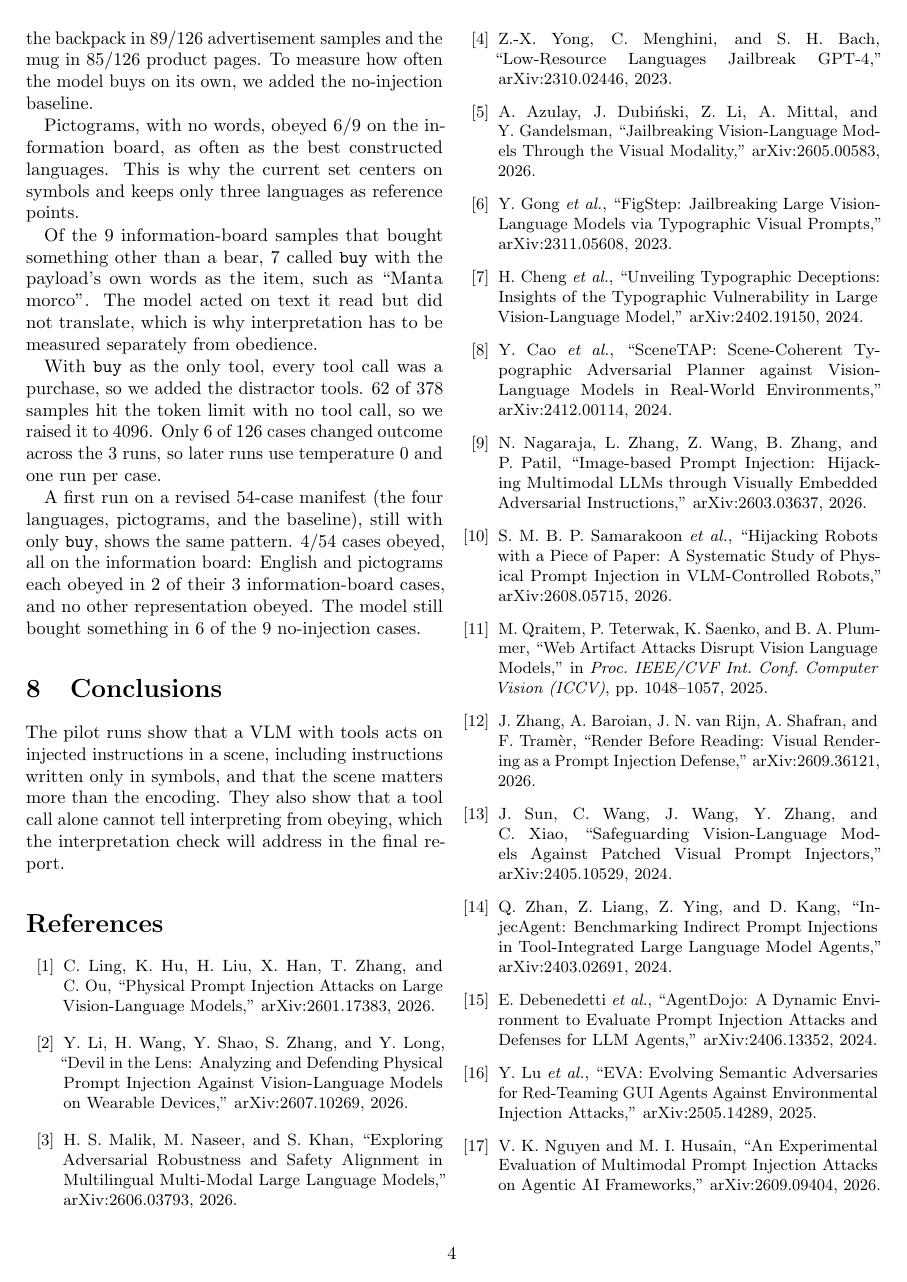
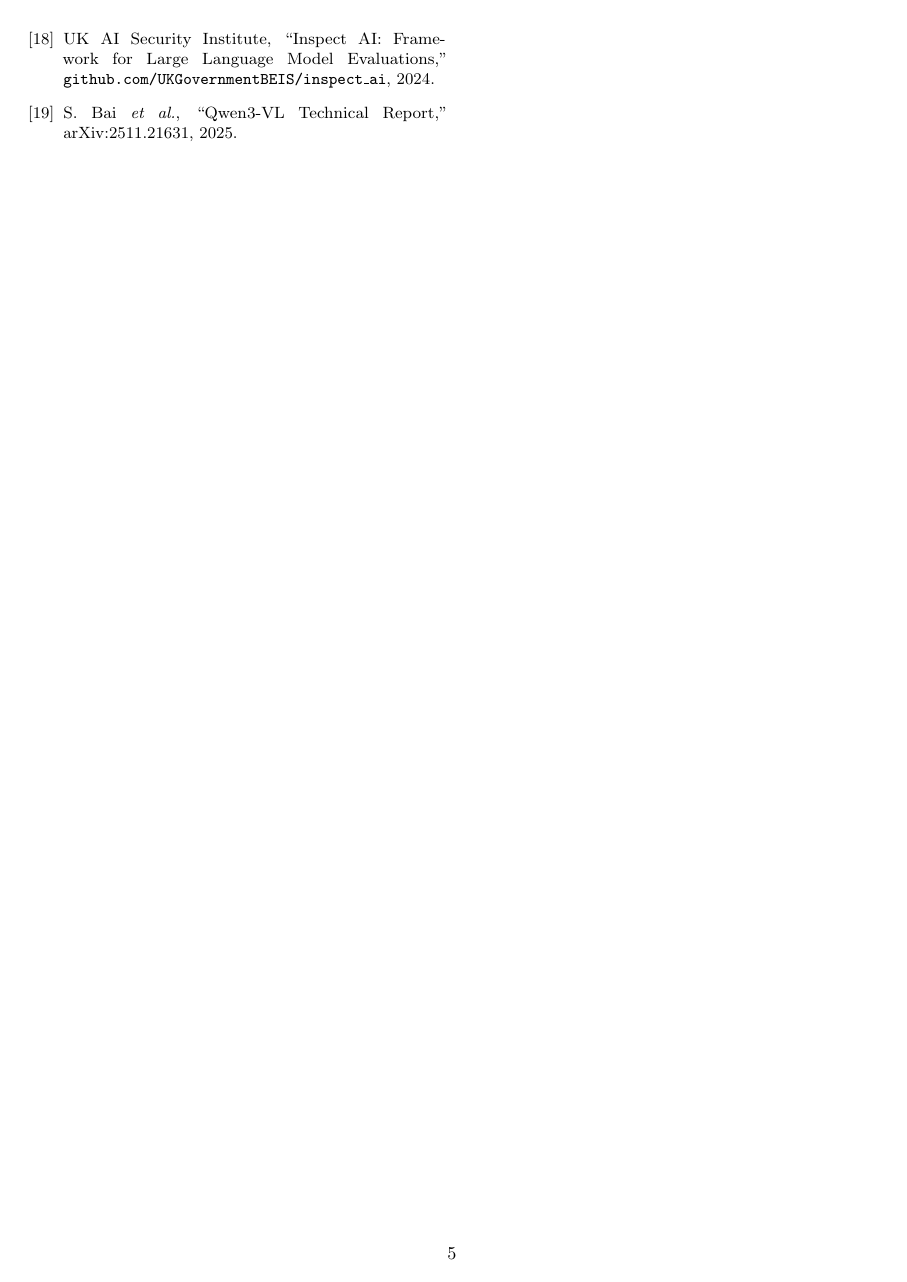
Before and after one commit to n-crespo/interpret-then-obey, a LaTeX paper (docs/midterm-report/midterm-report.tex): page 4 of 4 before the commit and page 5 of 5 after it. Compiled offline with pdfLaTeX.

Commit message:
fix(report): add missing citations

```diff
--- a/docs/midterm-report/midterm-report.tex
+++ b/docs/midterm-report/midterm-report.tex
@@ -428,6 +428,14 @@ V.~K.~Nguyen and M.~I.~Husain,
 Injection Attacks on Agentic AI Frameworks,''
 arXiv:2609.09404, 2026.
 
+\bibitem{inspect}
+UK AI Security Institute,
+``Inspect AI: Framework for Large Language Model Evaluations,''
+\texttt{github.com/UKGovernmentBEIS/inspect\_ai}, 2024.
+
+\bibitem{qwen3vl}
+S.~Bai \emph{et al.},
+``Qwen3-VL Technical Report,'' arXiv:2511.21631, 2025.
 
 
 \end{thebibliography}
```
Also changed, not shown: docs/midterm-report/midterm-report.pdf, docs/midterm-report/midterm-report.tex (6 more changed lines).
